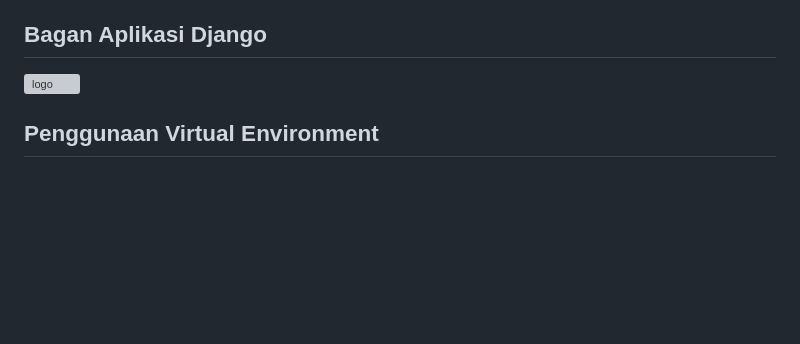
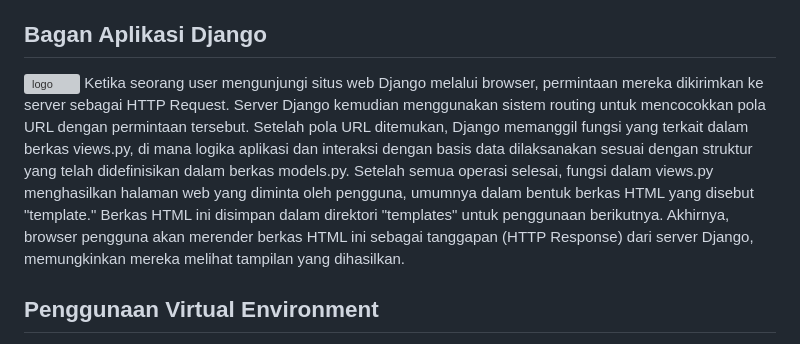
Before and after one commit to muzakiahmdz/Equinos-Data-Centre, a Markdown page: README.md, the part around the change. Drawn GitHub-style; blank space fills up the shorter version; grey boxes are pictures that could not be loaded.

```diff
--- a/README.md
+++ b/README.md
@@ -116,6 +116,7 @@ python manage.py migrate
 
 ## Bagan Aplikasi Django
 ![logo](https://1.bp.blogspot.com/-u-n0WYPhc3o/X9nFtvNZB-I/AAAAAAAADrE/kD5gMaz4kNQIZyaUcaJJFVpDxdKrfoOwgCLcBGAsYHQ/s602/3.%2BPython%2BDjango%2B-%2BModul%2B2_Page2_Image5.jpg)
+Ketika seorang user mengunjungi situs web Django melalui browser, permintaan mereka dikirimkan ke server sebagai HTTP Request. Server Django kemudian menggunakan sistem routing untuk mencocokkan pola URL dengan permintaan tersebut. Setelah pola URL ditemukan, Django memanggil fungsi yang terkait dalam berkas views.py, di mana logika aplikasi dan interaksi dengan basis data dilaksanakan sesuai dengan struktur yang telah didefinisikan dalam berkas models.py. Setelah semua operasi selesai, fungsi dalam views.py menghasilkan halaman web yang diminta oleh pengguna, umumnya dalam bentuk berkas HTML yang disebut "template." Berkas HTML ini disimpan dalam direktori "templates" untuk penggunaan berikutnya. Akhirnya, browser pengguna akan merender berkas HTML ini sebagai tanggapan (HTTP Response) dari server Django, memungkinkan mereka melihat tampilan yang dihasilkan.
 
 ## Penggunaan Virtual Environment
 Virtual environment digunakan untuk memisahkan modul yang digunakan dalam proyek, mencegah konflik, dan menjaga keamanan. Ini memungkinkan pengembangan proyek yang lebih efisien dan terorganisir, menjauhkan kita dari masalah versi modul yang tidak cocok. Dengan virtual environment, proyek dapat dikembangkan secara paralel dengan proyek lain, lebih baik daripada menggunakan lingkungan global.
```
